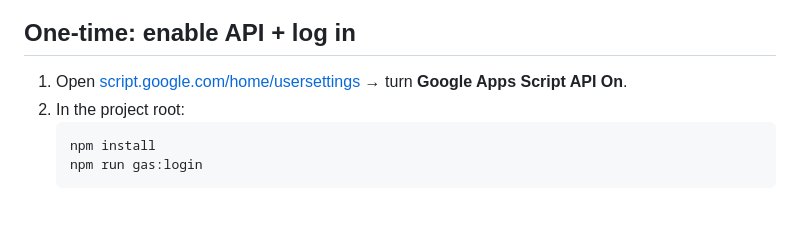
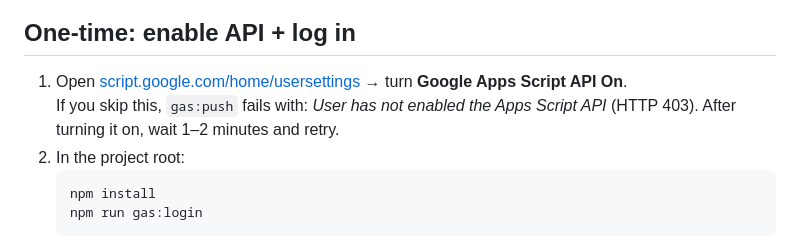
Before and after one commit to neshkoli/survey, a Markdown page: docs/CLASP.md, the part around the change. Drawn GitHub-style; blank space fills up the shorter version.

Commit message:
docs(clasp): note 403 when Apps Script API is disabled

````diff
--- a/docs/CLASP.md
+++ b/docs/CLASP.md
@@ -7,6 +7,7 @@ The official tool is [**@google/clasp**](https://github.com/google/clasp) (insta
 ## One-time: enable API + log in
 
 1. Open [script.google.com/home/usersettings](https://script.google.com/home/usersettings) → turn **Google Apps Script API** **On**.
+   If you skip this, `gas:push` fails with: *User has not enabled the Apps Script API* (HTTP 403). After turning it on, wait 1–2 minutes and retry.
 2. In the project root:
    ```bash
    npm install
````
